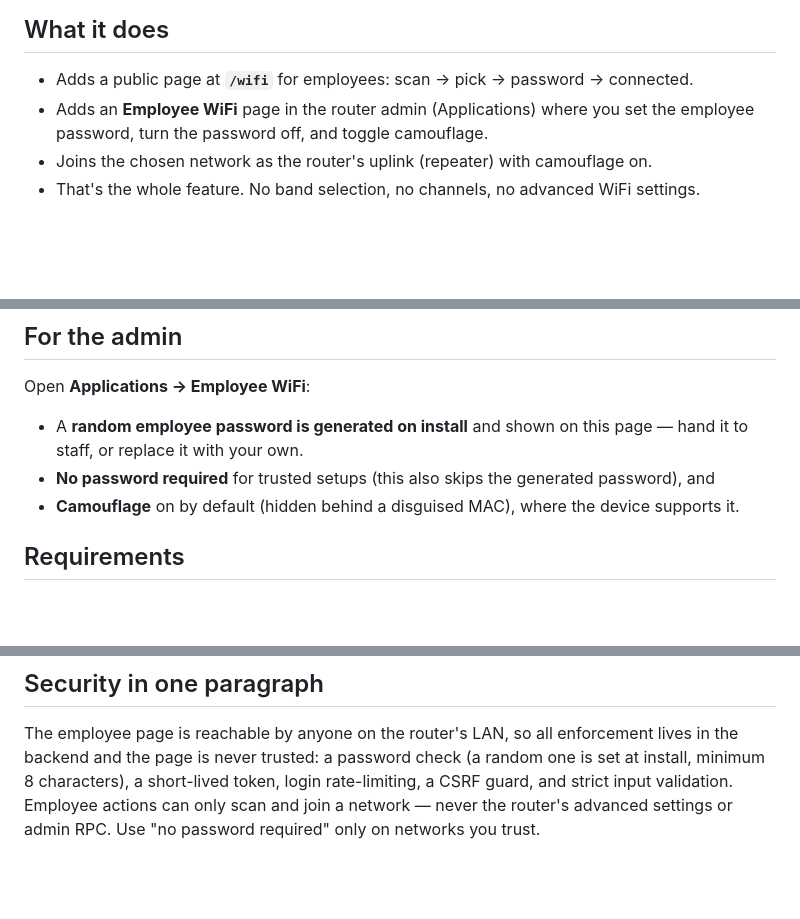
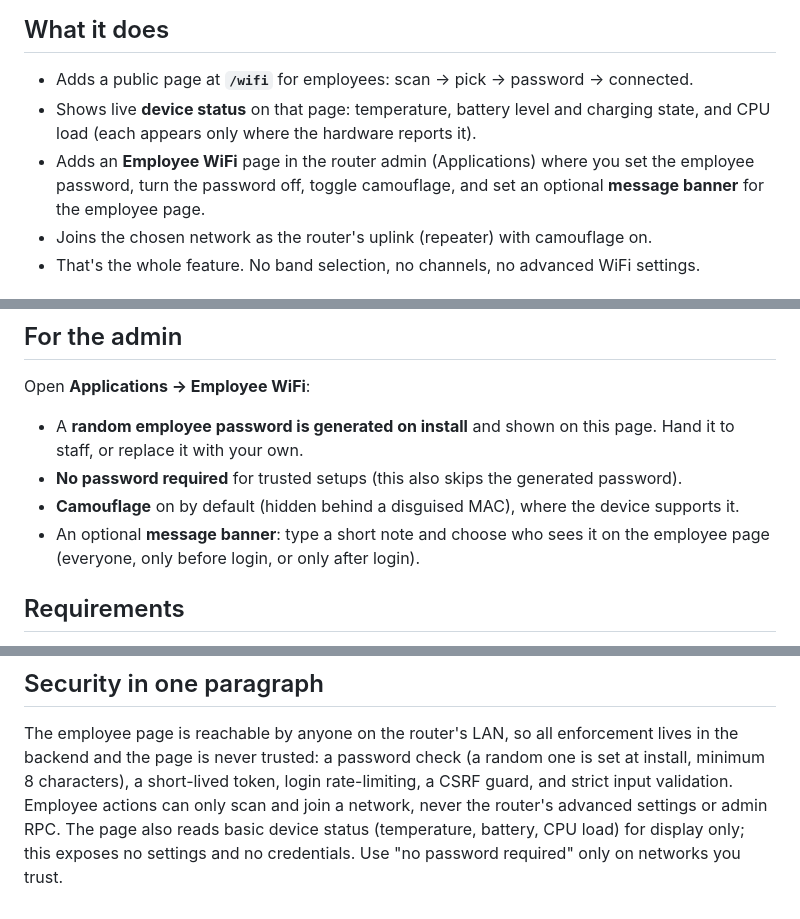
Before and after one commit to DigitalCyberSoft/glinet-employeewifi, a Markdown page: README.md, 3 parts joined by grey strips. Rendered like a GitHub page; blank space fills up the shorter version.

Commit message:
README: document device-status widget + admin message banner

```diff
--- a/README.md
+++ b/README.md
@@ -21,8 +21,11 @@ The admin page — a native entry in the GL.iNet admin (Applications → Employe
 ## What it does
 
 - Adds a public page at **`/wifi`** for employees: scan → pick → password → connected.
+- Shows live **device status** on that page: temperature, battery level and charging state,
+  and CPU load (each appears only where the hardware reports it).
 - Adds an **Employee WiFi** page in the router admin (Applications) where you set the
-  employee password, turn the password off, and toggle camouflage.
+  employee password, turn the password off, toggle camouflage, and set an optional
+  **message banner** for the employee page.
 - Joins the chosen network as the router's uplink (repeater) with camouflage on.
 - That's the whole feature. No band selection, no channels, no advanced WiFi settings.
 
@@ -54,10 +57,12 @@ That's it. (Same thing from SSH if you prefer:
 
 Open **Applications → Employee WiFi**:
 
-- A **random employee password is generated on install** and shown on this page — hand it
+- A **random employee password is generated on install** and shown on this page. Hand it
   to staff, or replace it with your own.
-- **No password required** for trusted setups (this also skips the generated password), and
+- **No password required** for trusted setups (this also skips the generated password).
 - **Camouflage** on by default (hidden behind a disguised MAC), where the device supports it.
+- An optional **message banner**: type a short note and choose who sees it on the employee
+  page (everyone, only before login, or only after login).
 
 ## Requirements
 
@@ -79,6 +84,7 @@ Open **Applications → Employee WiFi**:
 The employee page is reachable by anyone on the router's LAN, so all enforcement lives in
 the backend and the page is never trusted: a password check (a random one is set at
 install, minimum 8 characters), a short-lived token, login rate-limiting, a CSRF guard, and
-strict input validation. Employee actions can only scan and join a network — never the
-router's advanced settings or admin RPC. Use "no password required" only on networks you
-trust.
+strict input validation. Employee actions can only scan and join a network, never the
+router's advanced settings or admin RPC. The page also reads basic device status
+(temperature, battery, CPU load) for display only; this exposes no settings and no
+credentials. Use "no password required" only on networks you trust.
```
